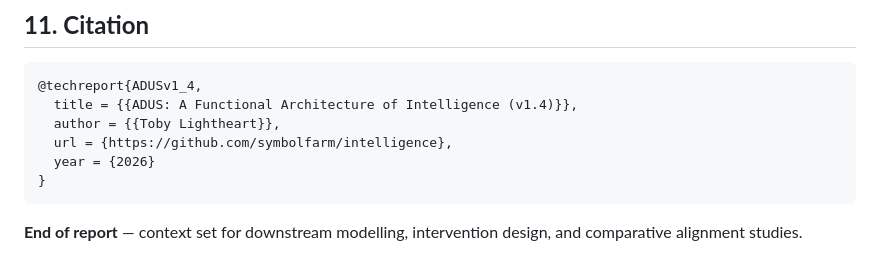
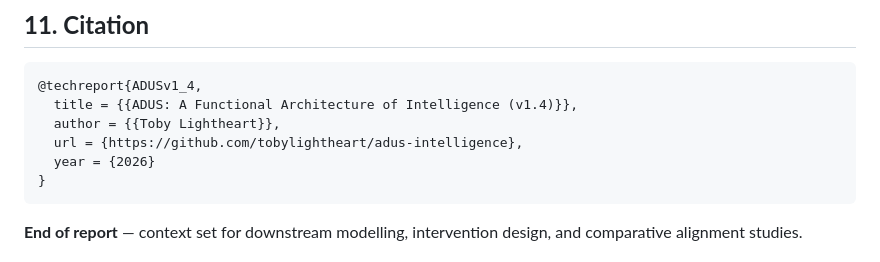
Before and after one commit to tobylightheart/adus-intelligence, a Markdown page: ADUS-tech-report-v1.4.md, the part around the change. Rendered like a GitHub page.

Commit message:
Point the v1.4 citation at this repository
The report's §11 citation block named symbolfarm/intelligence, which was the
plan before the 2026-08-19 decision to keep theory under tobylightheart and
code under symbolfarm. That URL was never created.

§10's diagnostic-battery reference (symbolfarm/intelligence-ADUS) is left alone
— it is still listed as "yet to be implemented" and which account it lands under
is a separate decision.

Co-Authored-By: Claude Opus 5 <noreply@anthropic.com>

````diff
--- a/ADUS-tech-report-v1.4.md
+++ b/ADUS-tech-report-v1.4.md
@@ -242,7 +242,7 @@ Human parallels are worth stating carefully, since they are usually conflated. B
 @techreport{ADUSv1_4,
   title = {{ADUS: A Functional Architecture of Intelligence (v1.4)}},
   author = {{Toby Lightheart}},
-  url = {https://github.com/symbolfarm/intelligence},
+  url = {https://github.com/tobylightheart/adus-intelligence},
   year = {2026}
 }
 ```
````
